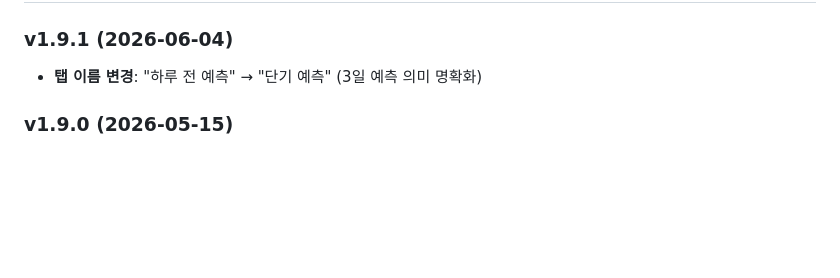
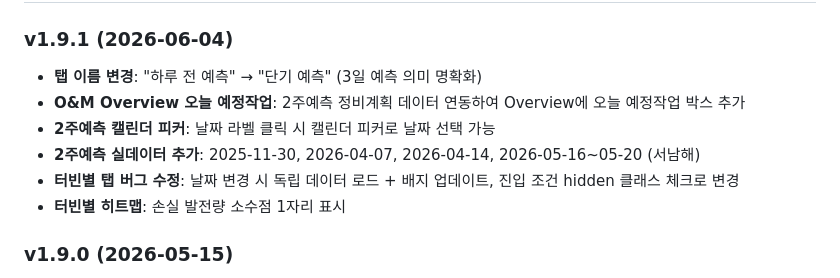
Before and after one commit to wpf2025/wpf2025.github.io, a Markdown page: README.md, the part around the change. GitHub-like rendering; blank space fills up the shorter version.

Commit message:
docs: v1.9.1 CHANGELOG, README 업데이트 로그 보완

```diff
--- a/README.md
+++ b/README.md
@@ -443,6 +443,11 @@ const destroyAllCharts = () => {
 
 ### v1.9.1 (2026-06-04)
 - **탭 이름 변경**: "하루 전 예측" → "단기 예측" (3일 예측 의미 명확화)
+- **O&M Overview 오늘 예정작업**: 2주예측 정비계획 데이터 연동하여 Overview에 오늘 예정작업 박스 추가
+- **2주예측 캘린더 피커**: 날짜 라벨 클릭 시 캘린더 피커로 날짜 선택 가능
+- **2주예측 실데이터 추가**: 2025-11-30, 2026-04-07, 2026-04-14, 2026-05-16~05-20 (서남해)
+- **터빈별 탭 버그 수정**: 날짜 변경 시 독립 데이터 로드 + 배지 업데이트, 진입 조건 hidden 클래스 체크로 변경
+- **터빈별 히트맵**: 손실 발전량 소수점 1자리 표시
 
 ### v1.9.0 (2026-05-15)
 - **2주예측 실데이터 연동**: JSON 파일 기반 데이터 로드 (fetch 성공 → 실데이터, 404 → 랜덤 fallback)
```
Also changed, not shown: CHANGELOG.md (+10 -0 lines).
